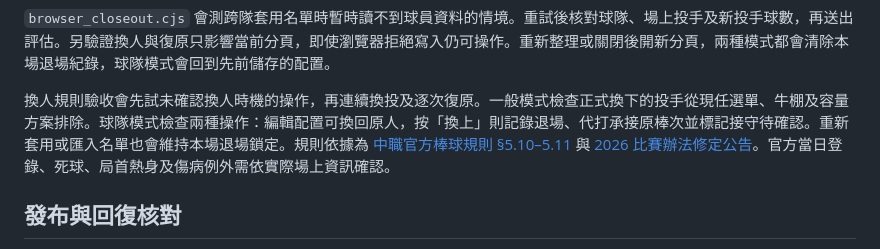
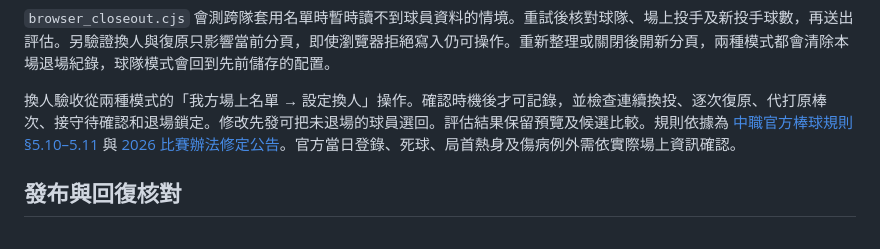
Before and after one commit to Da-Xiong-Chen/baseball_project, a Markdown page: docs/ci-validation.md, the part around the change. Drawn GitHub-style.

```diff
--- a/docs/ci-validation.md
+++ b/docs/ci-validation.md
@@ -48,7 +48,7 @@ python tests/browser_fault_server.py --port 8030
 
 `browser_closeout.cjs` 會測跨隊套用名單時暫時讀不到球員資料的情境。重試後核對球隊、場上投手及新投手球數，再送出評估。另驗證換人與復原只影響當前分頁，即使瀏覽器拒絕寫入仍可操作。重新整理或關閉後開新分頁，兩種模式都會清除本場退場紀錄，球隊模式會回到先前儲存的配置。
 
-換人規則驗收會先試未確認換人時機的操作，再連續換投及逐次復原。一般模式檢查正式換下的投手從現任選單、牛棚及容量方案排除。球隊模式檢查兩種操作：編輯配置可換回原人，按「換上」則記錄退場、代打承接原棒次並標記接守待確認。重新套用或匯入名單也會維持本場退場鎖定。規則依據為 [中職官方棒球規則 §5.10–5.11](https://www.cpbl.com.tw/files/file_pool/1/0p065549820043528193/2025%E6%A3%92%E7%90%83%E8%A6%8F%E5%89%87%28%E5%AE%98%E7%B6%B2%E7%94%A8%29.pdf) 與 [2026 比賽辦法修定公告](https://cpbl.com.tw/news/cont?SId=0Q083639460189930576)。官方當日登錄、死球、局首熱身及傷病例外需依實際場上資訊確認。
+換人驗收從兩種模式的「我方場上名單 → 設定換人」操作。確認時機後才可記錄，並檢查連續換投、逐次復原、代打原棒次、接守待確認和退場鎖定。修改先發可把未退場的球員選回。評估結果保留預覽及候選比較。規則依據為 [中職官方棒球規則 §5.10–5.11](https://www.cpbl.com.tw/files/file_pool/1/0p065549820043528193/2025%E6%A3%92%E7%90%83%E8%A6%8F%E5%89%87%28%E5%AE%98%E7%B6%B2%E7%94%A8%29.pdf) 與 [2026 比賽辦法修定公告](https://cpbl.com.tw/news/cont?SId=0Q083639460189930576)。官方當日登錄、死球、局首熱身及傷病例外需依實際場上資訊確認。
 
 ## 發布與回復核對
 
```
Also changed, not shown: README.md (+3 -3 lines), assets/readme/substitution.png, 7 other files.
